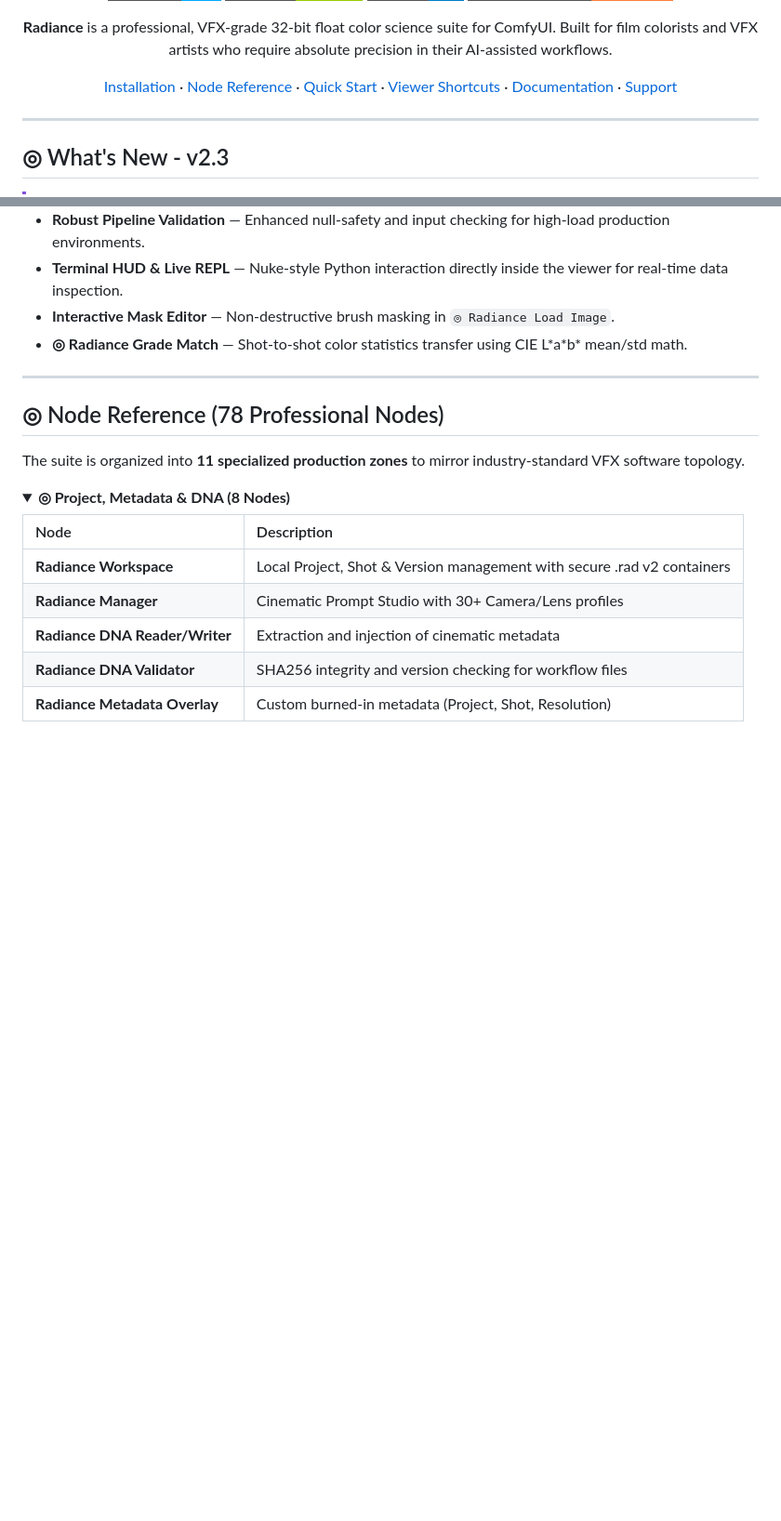
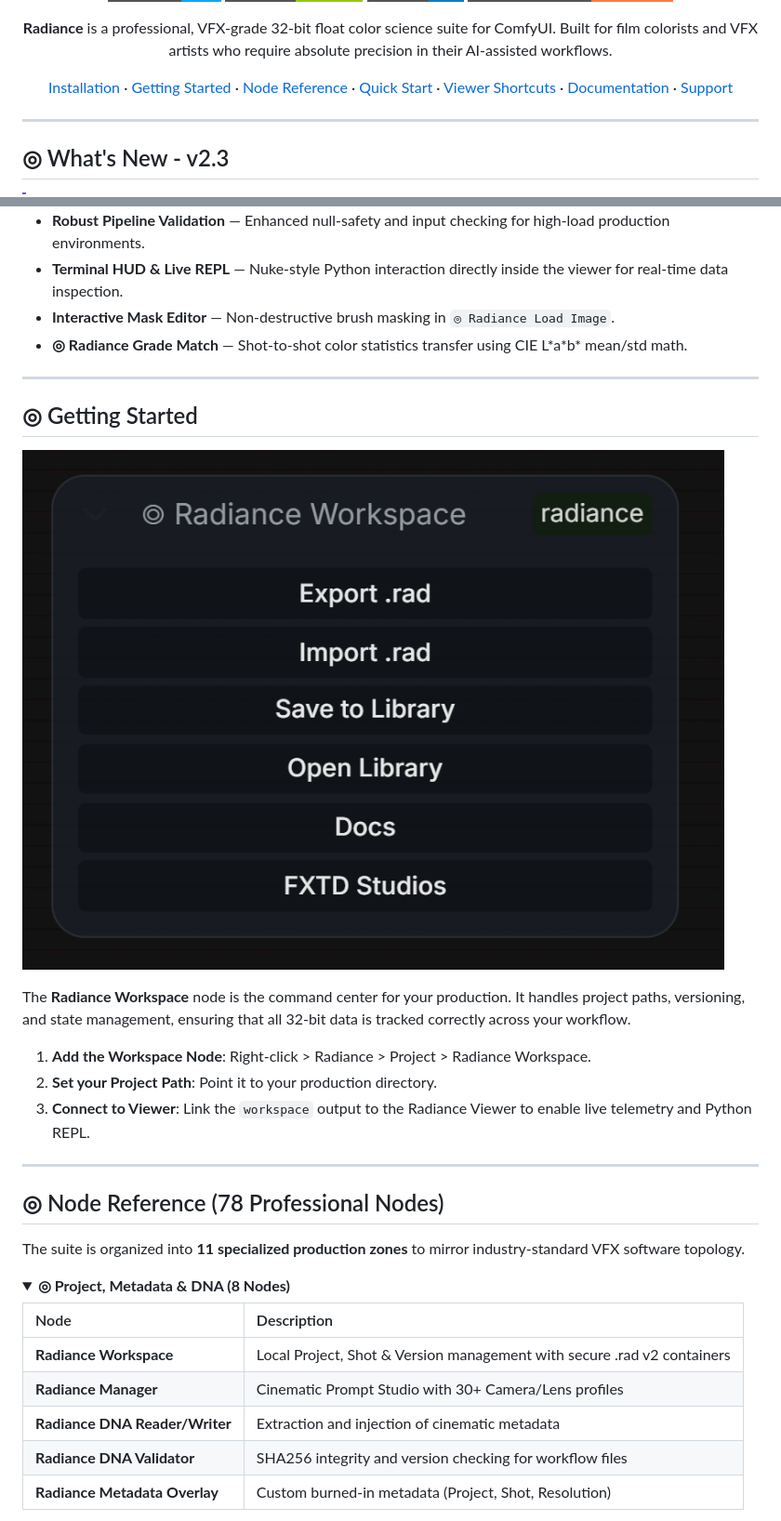
Before and after one commit to fxtdstudios/radiance-beta, a Markdown page: README.md, 2 parts joined by grey strips. Shown: that part at 93% size. Rendered like a GitHub page; pictures changed too: radiance_workspace.png (added); folded sections open; badges without logos; blank space fills up the shorter version.

Commit message:
README: Added Getting Started section with Workspace node guide

```diff
--- a/README.md
+++ b/README.md
@@ -10,7 +10,7 @@
 
 **Radiance** is a professional, VFX-grade 32-bit float color science suite for ComfyUI. Built for film colorists and VFX artists who require absolute precision in their AI-assisted workflows.
 
-[Installation](#installation) · [Node Reference](#node-reference) · [Quick Start](#quick-start) · [Viewer Shortcuts](#viewer-shortcuts) · [Documentation](https://radiance.fxtd.org) · [Support](https://github.com/fxtdstudios/radiance/issues)
+[Installation](#installation) · [Getting Started](#getting-started) · [Node Reference](#node-reference) · [Quick Start](#quick-start) · [Viewer Shortcuts](#viewer-shortcuts) · [Documentation](https://radiance.fxtd.org) · [Support](https://github.com/fxtdstudios/radiance/issues)
 
 </div>
 
@@ -28,6 +28,18 @@
 - **Terminal HUD & Live REPL** — Nuke-style Python interaction directly inside the viewer for real-time data inspection.
 - **Interactive Mask Editor** — Non-destructive brush masking in `◎ Radiance Load Image`.
 - **◎ Radiance Grade Match** — Shot-to-shot color statistics transfer using CIE L\*a\*b\* mean/std math.
+
+---
+
+## <a name="getting-started"></a>◎ Getting Started
+
+![Radiance Workspace](radiance_workspace.png)
+
+The **Radiance Workspace** node is the command center for your production. It handles project paths, versioning, and state management, ensuring that all 32-bit data is tracked correctly across your workflow.
+
+1. **Add the Workspace Node**: Right-click > Radiance > Project > Radiance Workspace.
+2. **Set your Project Path**: Point it to your production directory.
+3. **Connect to Viewer**: Link the `workspace` output to the Radiance Viewer to enable live telemetry and Python REPL.
 
 ---
 
```
